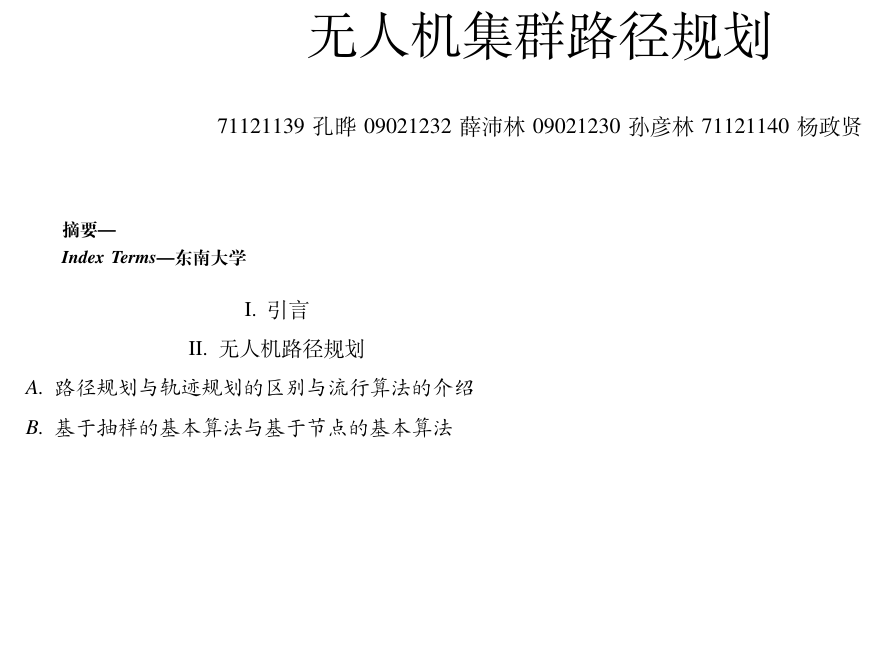
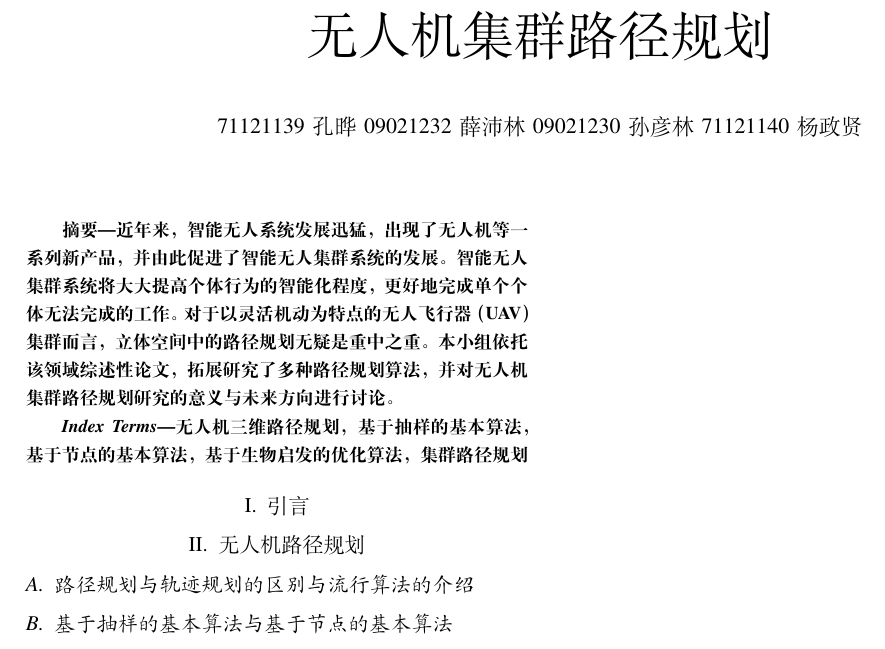
Before and after one commit to YanLin02/LaTeX_ReadAndWrite_FianlWork, a LaTeX paper (Final Work.tex): part of the page, cut so that both start at the same text, the shorter picture padded with empty space. Compiled offline with XeLaTeX.

Commit message:
添加摘要和关键词

```diff
--- a/Final Work.tex
+++ b/Final Work.tex
@@ -37,6 +37,7 @@
 %摘要
 \begin{abstract}
 
+    近年来，智能无人系统发展迅猛，出现了无人机等一系列新产品，并由此促进了智能无人集群系统的发展。智能无人集群系统将大大提高个体行为的智能化程度，更好地完成单个个体无法完成的工作。对于以灵活机动为特点的无人飞行器（UAV）集群而言，立体空间中的路径规划无疑是重中之重。本小组依托该领域综述性论文，拓展研究了多种路径规划算法，并对无人机集群路径规划研究的意义与未来方向进行讨论。
 
 \end{abstract}
 
@@ -45,8 +46,11 @@
 %关键词
 \begin{IEEEkeywords}
 
-    东南大学
-
+    无人机三维路径规划，
+    基于抽样的基本算法，
+    基于节点的基本算法，
+    基于生物启发的优化算法，
+    集群路径规划
 
 \end{IEEEkeywords}
 
```
Also changed, not shown: Final Work.pdf, 2 other files.
